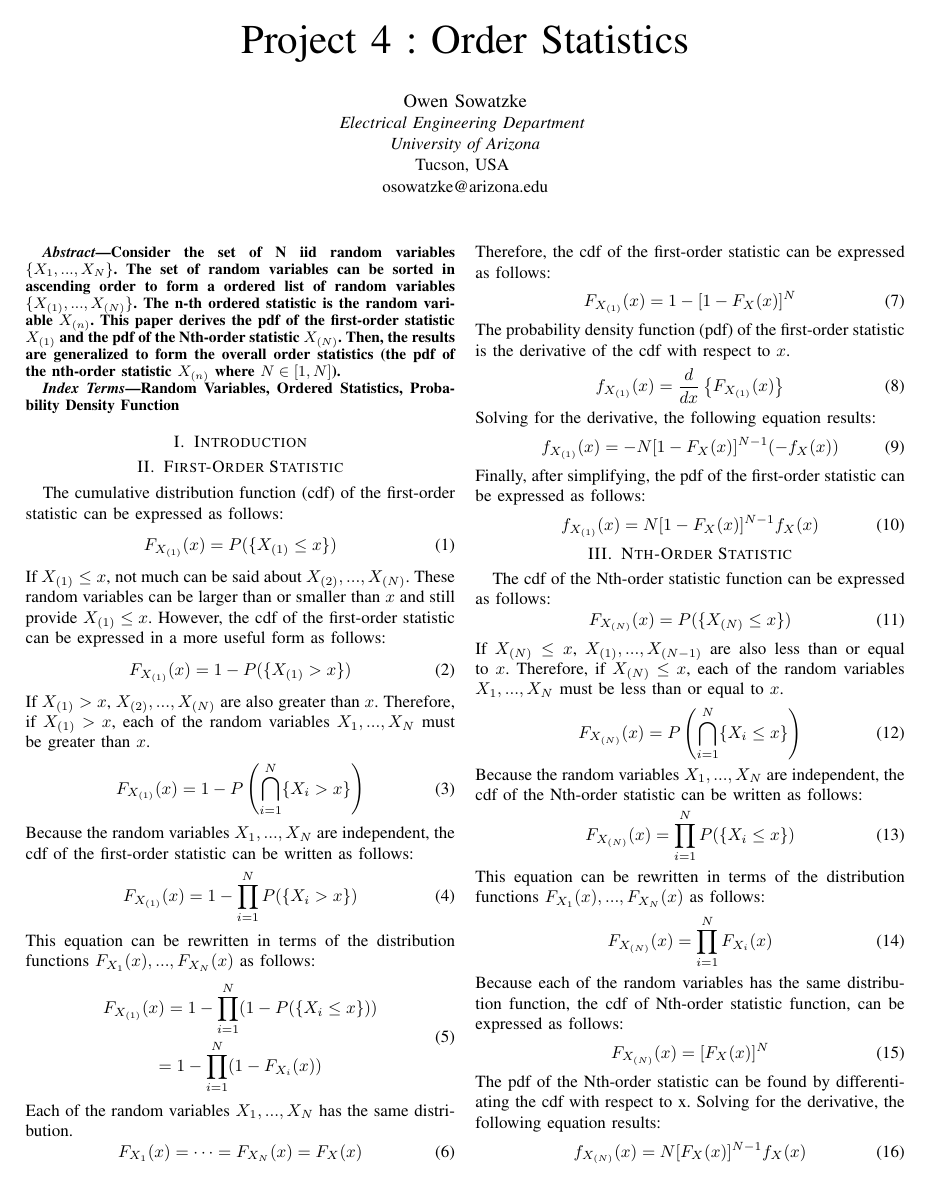
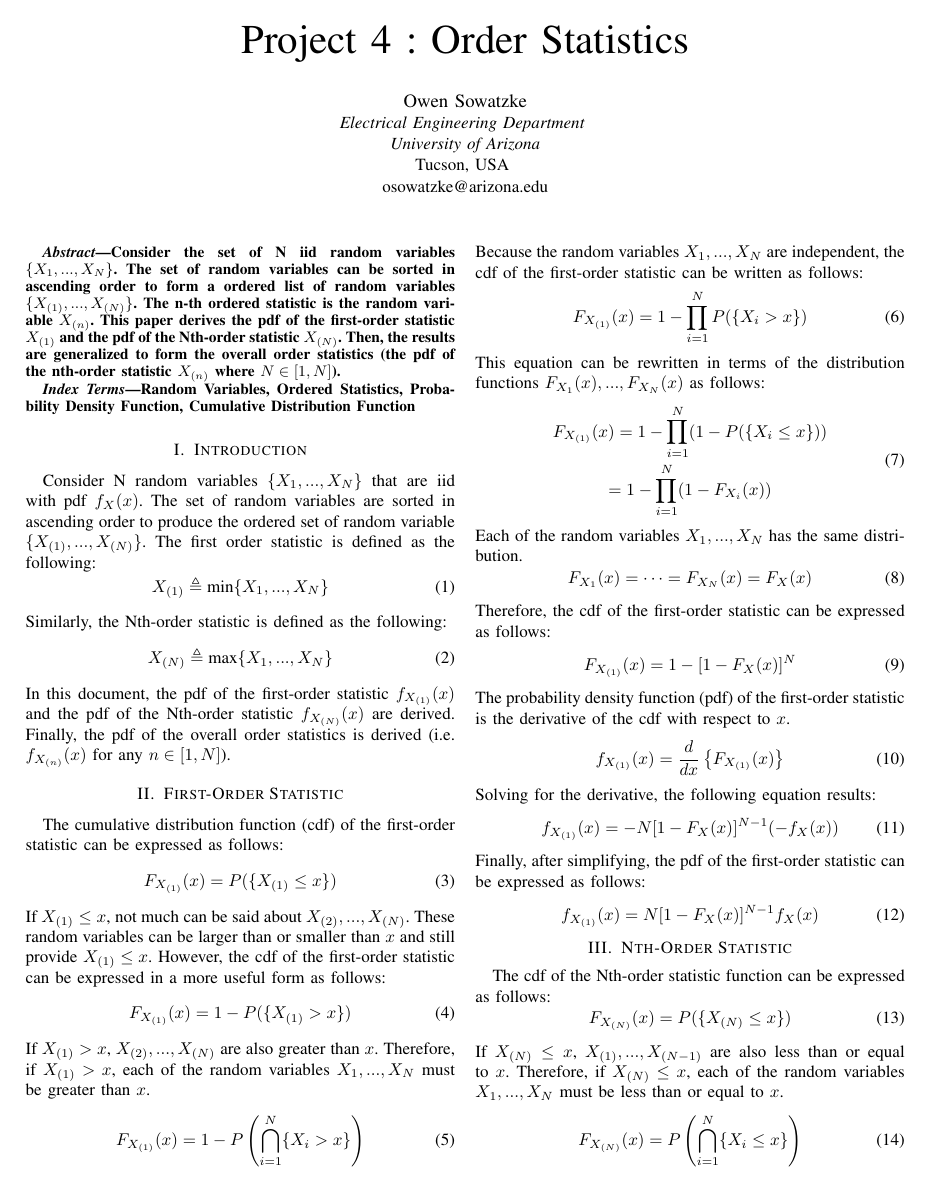
Before and after one commit to osowatzke/ordered_statistics, a LaTeX paper (Project4_Sowatzke.tex): page 1 of 3. Compiled offline with pdfLaTeX; a missing font is replaced by an installed copy or a similar font; a LaTeX package or settings file that is missing is left out.

Commit message:
Started writing Intro

```diff
--- a/Project4_Sowatzke.tex
+++ b/Project4_Sowatzke.tex
@@ -27,11 +27,24 @@ Consider the set of N iid random variables $\{X_1,...,X_N\}$. The set of random
 \end{abstract}
 
 \begin{IEEEkeywords}
-Random Variables, Ordered Statistics, Probability Density Function
+Random Variables, Ordered Statistics, Probability Density Function, Cumulative Distribution Function
 \end{IEEEkeywords}
 
 \section{Introduction}
-%Consider N random variables $\{X_1,...,X_N\}$ that are iid with pdf $f_X(x)$. The goal in this section is to derive pdfs for the minimum $X_{(1)}=\text{min}(X_1,...,X_N)$ (called the first-order statistic), the maximum $X_{(1)}=\text{max}(X_1,...,X_N)$ (called the N-th order statistic), as well as the overall order statistics.
+Consider N random variables $\{X_1,...,X_N\}$ that are iid with pdf $f_X(x)$. The set of random variables are sorted in ascending order to produce the ordered set of random variable $\{X_{(1)},...,X_{(N)}\}$. The first order statistic is defined as the following:
+\begin{equation}
+X_{(1)}\triangleq\text{min}\{X_1,...,X_N\}
+\end{equation}
+Similarly, the Nth-order statistic is defined as the following:
+\begin{equation}
+X_{(N)}\triangleq\text{max}\{X_1,...,X_N\}
+\end{equation}
+In this document, the pdf of the first-order statistic $f_{X_{(1)}}(x)$ and the pdf of the Nth-order statistic $f_{X_{(N)}}(x)$ are derived. Finally, the pdf of the overall order statistics is derived (i.e. $f_{X_{(n)}}(x)$ for any $n\in[1,N]$).
+%(the pdf of $X_{(n)} \quad \forall n \in[1, N]$) are derived.
+% $\triangleq\text{min}\{X_1,...,X_N\}$
+
+
+%The goal in this section is to derive pdfs for the minimum $X_{(1)}=\text{min}(X_1,...,X_N)$ (called the first-order statistic), the maximum $X_{(1)}=\text{max}(X_1,...,X_N)$ (called the N-th order statistic), as well as the overall order statistics.
 %Sort these variables in ascending order. If the random variables are sorted in increasing order, the
 
 %Suppose N random variables are drawn from the distribution of the random variable X {
```
